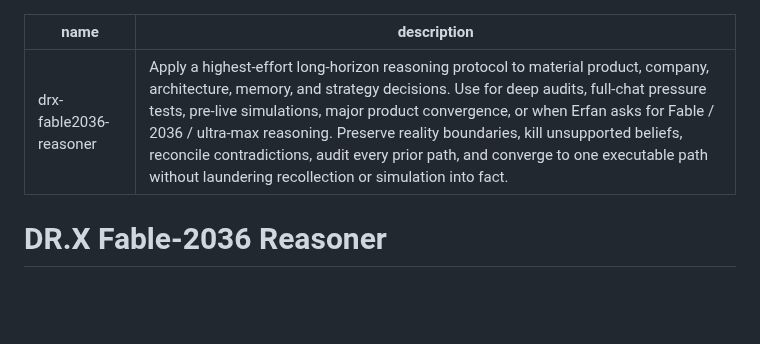
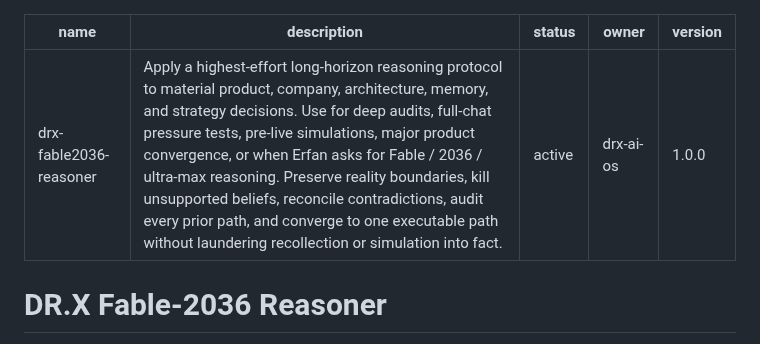
Before and after one commit to lets-colab/erfan-second-brain, a Markdown page: skills/drx-fable2036-reasoner/SKILL.md, the part around the change. GitHub-like rendering; blank space fills up the shorter version.

Commit message:
Version Fable 2036 reasoner without changing behavior

```diff
--- a/skills/drx-fable2036-reasoner/SKILL.md
+++ b/skills/drx-fable2036-reasoner/SKILL.md
@@ -1,6 +1,9 @@
 ---
 name: drx-fable2036-reasoner
 description: Apply a highest-effort long-horizon reasoning protocol to material product, company, architecture, memory, and strategy decisions. Use for deep audits, full-chat pressure tests, pre-live simulations, major product convergence, or when Erfan asks for Fable / 2036 / ultra-max reasoning. Preserve reality boundaries, kill unsupported beliefs, reconcile contradictions, audit every prior path, and converge to one executable path without laundering recollection or simulation into fact.
+status: active
+owner: drx-ai-os
+version: 1.0.0
 ---
 
 # DR.X Fable-2036 Reasoner
```
